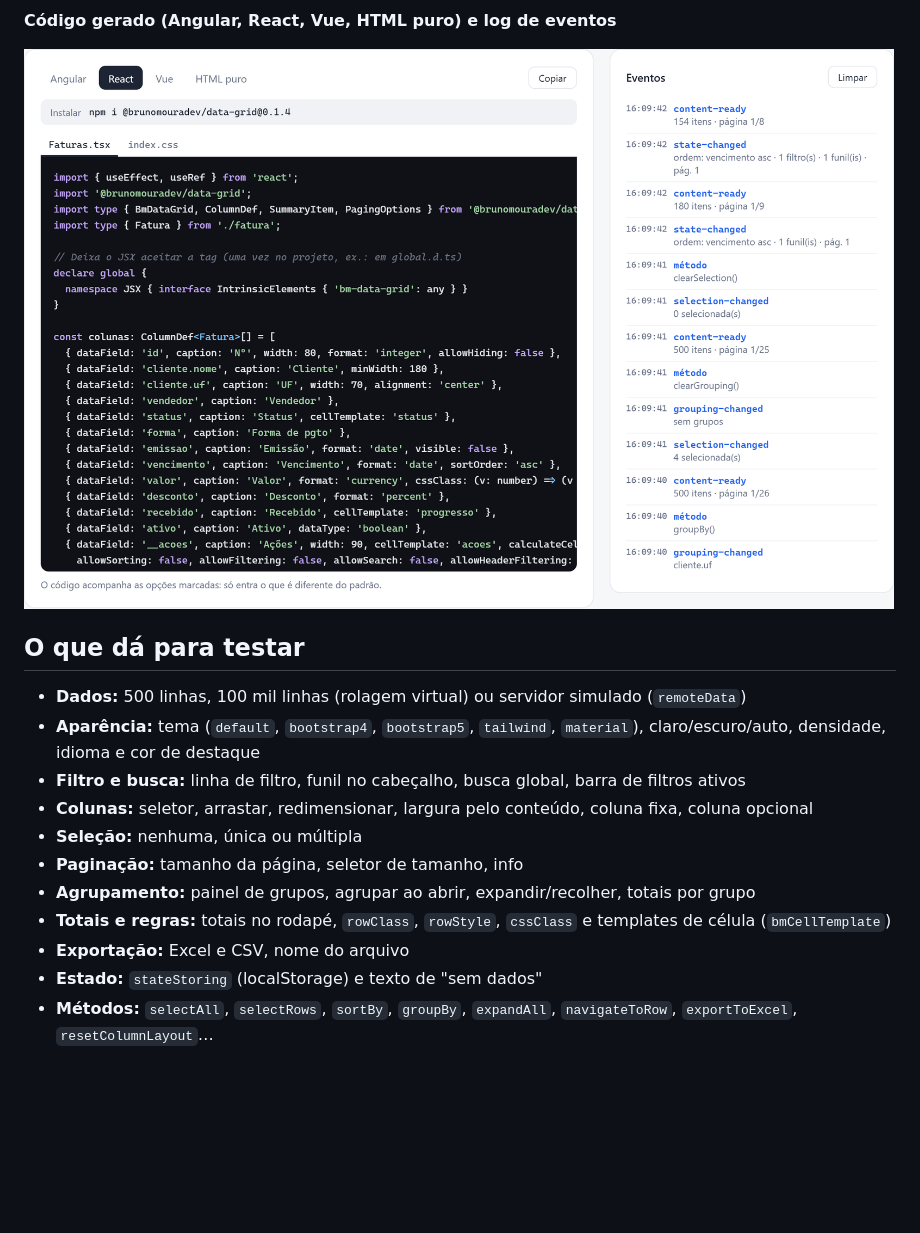
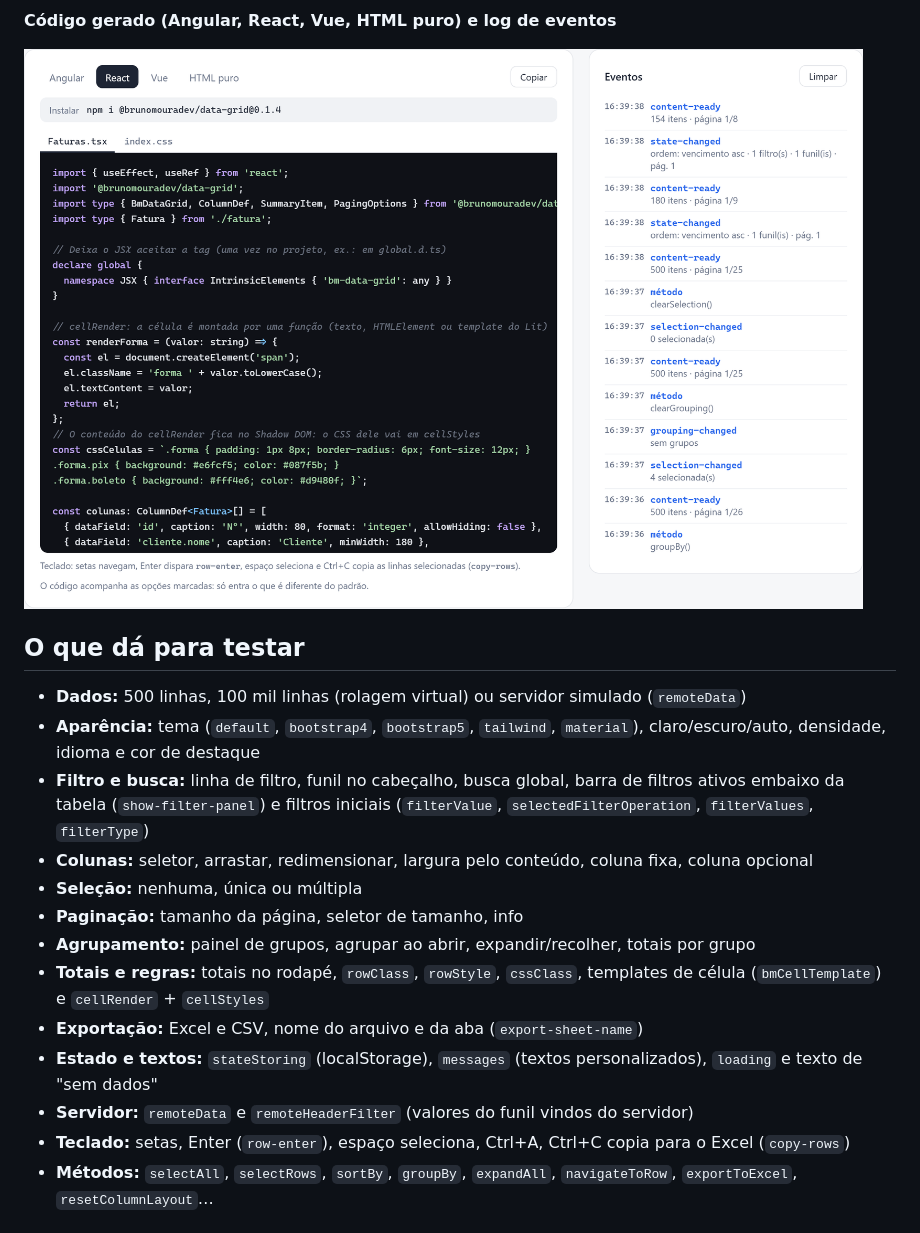
Before and after one commit to antoniobrunomourateixeira/brunomouradev-ui-demo, a Markdown page: README.md, the part around one of its changes. GitHub-like rendering; pictures changed too: docs/prints/04-codigo-e-eventos.png; blank space fills up the shorter version.

```diff
--- a/README.md
+++ b/README.md
@@ -30,14 +30,16 @@ O código equivalente em **Angular, React, Vue e HTML puro** é gerado conforme
 
 - **Dados:** 500 linhas, 100 mil linhas (rolagem virtual) ou servidor simulado (`remoteData`)
 - **Aparência:** tema (`default`, `bootstrap4`, `bootstrap5`, `tailwind`, `material`), claro/escuro/auto, densidade, idioma e cor de destaque
-- **Filtro e busca:** linha de filtro, funil no cabeçalho, busca global, barra de filtros ativos
+- **Filtro e busca:** linha de filtro, funil no cabeçalho, busca global, barra de filtros ativos embaixo da tabela (`show-filter-panel`) e filtros iniciais (`filterValue`, `selectedFilterOperation`, `filterValues`, `filterType`)
 - **Colunas:** seletor, arrastar, redimensionar, largura pelo conteúdo, coluna fixa, coluna opcional
 - **Seleção:** nenhuma, única ou múltipla
 - **Paginação:** tamanho da página, seletor de tamanho, info
 - **Agrupamento:** painel de grupos, agrupar ao abrir, expandir/recolher, totais por grupo
-- **Totais e regras:** totais no rodapé, `rowClass`, `rowStyle`, `cssClass` e templates de célula (`bmCellTemplate`)
-- **Exportação:** Excel e CSV, nome do arquivo
-- **Estado:** `stateStoring` (localStorage) e texto de "sem dados"
+- **Totais e regras:** totais no rodapé, `rowClass`, `rowStyle`, `cssClass`, templates de célula (`bmCellTemplate`) e `cellRender` + `cellStyles`
+- **Exportação:** Excel e CSV, nome do arquivo e da aba (`export-sheet-name`)
+- **Estado e textos:** `stateStoring` (localStorage), `messages` (textos personalizados), `loading` e texto de "sem dados"
+- **Servidor:** `remoteData` e `remoteHeaderFilter` (valores do funil vindos do servidor)
+- **Teclado:** setas, Enter (`row-enter`), espaço seleciona, Ctrl+A, Ctrl+C copia para o Excel (`copy-rows`)
 - **Métodos:** `selectAll`, `selectRows`, `sortBy`, `groupBy`, `expandAll`, `navigateToRow`, `exportToExcel`, `resetColumnLayout`…
 
 ## Rodar
```
Also changed, not shown: other parts of README.md (+1 -1 lines), docs/prints/03-material-filtros-regras.png, docs/prints/05-100-mil-linhas.png, 4 other files.
